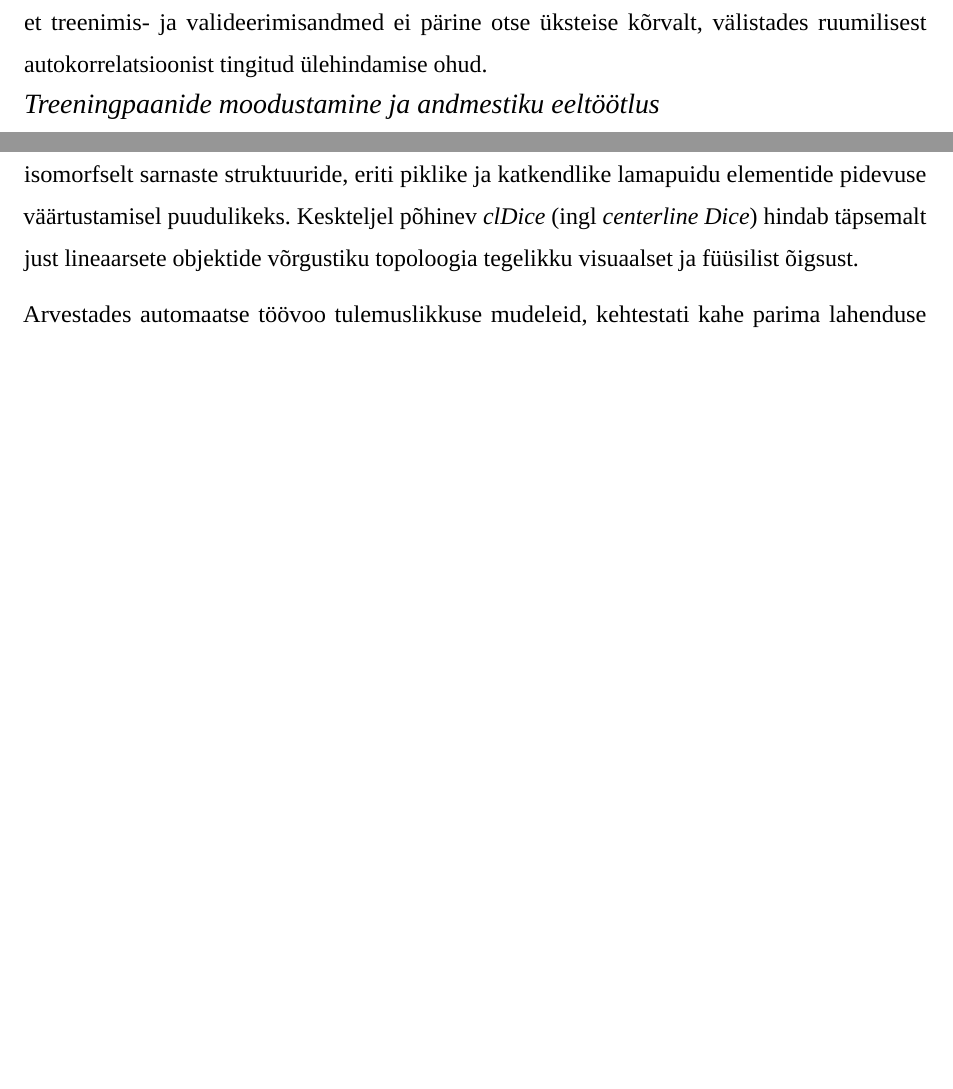
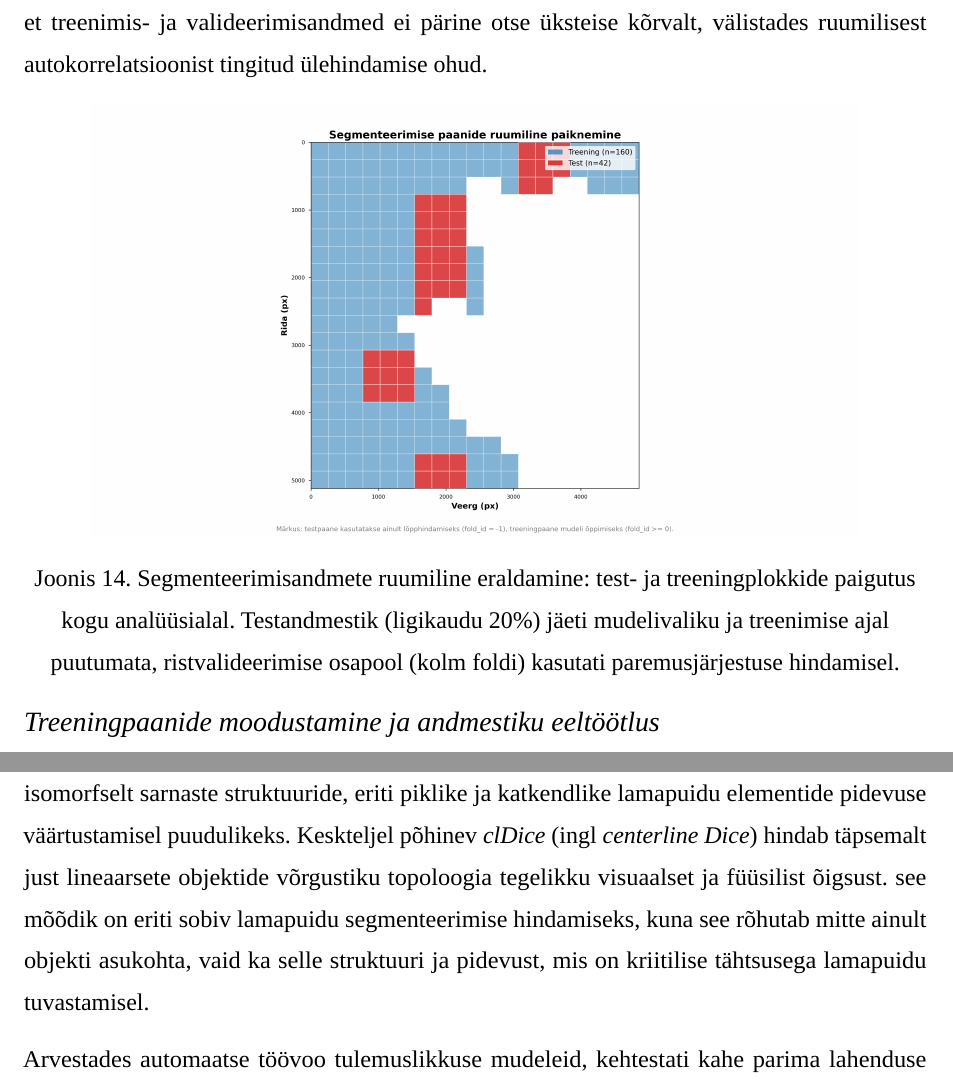
Before and after one commit to taavip/Lamapuit, a LaTeX thesis (LaTeX/Lamapuidu_tuvastamine/thesis.tex, which reads LaTeX/Lamapuidu_tuvastamine/estonian/sektsioonid/4-metoodika.tex): two parts of pages 41 and 42 of 79 before the commit and two parts of pages 41 and 43 of 79 after it, joined at a grey line, cut so that both start at the same text, the shorter picture padded with empty space. Compiled offline with LuaLaTeX; a missing font is replaced by an installed copy or a similar font.

Commit message:
Refine methodology section by clarifying the workflow for vegetation model creation and adding a new figure for spatial data separation

```diff
--- a/LaTeX/Lamapuidu_tuvastamine/estonian/sektsioonid/4-metoodika.tex
+++ b/LaTeX/Lamapuidu_tuvastamine/estonian/sektsioonid/4-metoodika.tex
@@ -340,4 +340,11 @@ Selles peatükis kirjeldatakse lamapuidu tuvastamise klassifitseerimise ja seman
 
     Loodud plokkidest eraldati ligikaudu 20\% rangesse testihulka (testandmestikku), mida ei rakendatud kordagi mudelivaliku ega treenimise käigus. Allesjäänud plokid jaotati süstemaatiliselt võrdselt kolme ristvalideerimise ossa (ingl \textit{fold}). Selline jaotus kindlustab, et treenimis- ja valideerimisandmed ei pärine otse üksteise kõrvalt, välistades ruumilisest autokorrelatsioonist tingitud ülehindamise ohud.
 
+    \begin{figure}[h!]
+    \centering
+    \includegraphics[width=0.85\textwidth]{estonian/joonised/seg_treening_test_paanide_paiknemine.png}
+    \caption{Segmenteerimisandmete ruumiline eraldamine: test- ja treeningplokkide paigutus kogu analüüsialal. Testandmestik (ligikaudu 20\%) jäeti mudelivaliku ja treenimise ajal puutumata, ristvalideerimise osapool (kolm foldi) kasutati paremusjärjestuse hindamisel.}
+    \label{fig:spatial-split-segmentation}
+    \end{figure}
+
     \paragraph{Treeningpaanide moodustamine ja andmestiku eeltöötlus}
@@ -365,9 +372,9 @@ Selles peatükis kirjeldatakse lamapuidu tuvastamise klassifitseerimise ja seman
     \end{figure}
 
     \paragraph{Valikukriteerium ja kesktelje Dice-skoor (\textit{clDice})}
-    Mudelite, andmestike ja parameetrite pingereastamisel kasutati valikumõõdikuks \textit{clDice}. Standardsed kattuvusmõõdikud nagu \textit{Dice}-koefitsient või kattuva ja ühendatud ala suhe jäävad isomorfselt sarnaste struktuuride, eriti piklike ja katkendlike lamapuidu elementide pidevuse väärtustamisel puudulikeks. Keskteljel põhinev \textit{clDice} (ingl \textit{centerline Dice}) hindab täpsemalt just lineaarsete objektide võrgustiku topoloogia tegelikku visuaalset ja füüsilist õigsust.
+    Mudelite, andmestike ja parameetrite pingereastamisel kasutati valikumõõdikuks \textit{clDice}. Standardsed kattuvusmõõdikud nagu \textit{Dice}-koefitsient või kattuva ja ühendatud ala suhe jäävad isomorfselt sarnaste struktuuride, eriti piklike ja katkendlike lamapuidu elementide pidevuse väärtustamisel puudulikeks. Keskteljel põhinev \textit{clDice} (ingl \textit{centerline Dice}) hindab täpsemalt just lineaarsete objektide võrgustiku topoloogia tegelikku visuaalset ja füüsilist õigsust. see mõõdik on eriti sobiv lamapuidu segmenteerimise hindamiseks, kuna see rõhutab mitte ainult objekti asukohta, vaid ka selle struktuuri ja pidevust, mis on kriitilise tähtsusega lamapuidu tuvastamisel.
 
-    Arvestades automaatse töövoo tulemuslikkuse mudeleid, kehtestati kahe parima lahenduse valikusel selge hierarhiline sidemurdja (\textit{tie-break}) reeglistik:
+    Arvestades automaatse töövoo tulemuslikkuse mudeleid, kehtestati kahe parima lahenduse valikusel selge hierarhiline viigimurdja (\textit{tie-break}) reeglistik:
     \begin{enumerate}
         \item Kõrgeim valideerimise \textit{clDice} keskmine skoor üle kõigi kolme hindamisosa;
         \item Võrdsuse korral vaadati F1-skoori keskmist;
```
Also changed, not shown: LaTeX/Lamapuidu_tuvastamine/estonian/sektsioonid/4-metoodika.tex (11 more changed lines).
